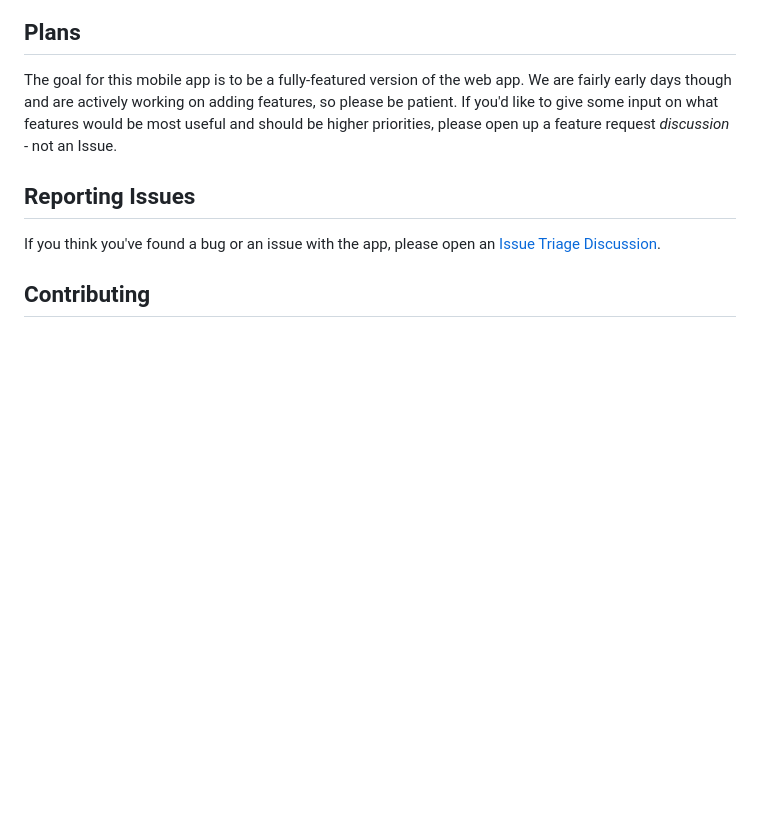
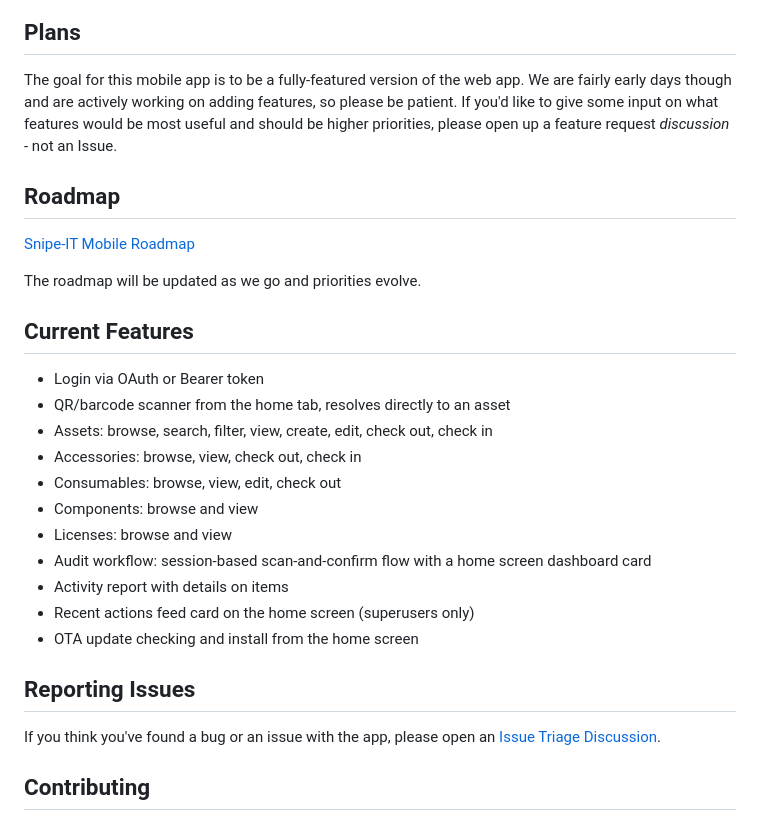
Before and after one commit to grokability/snipe-it-mobile, a Markdown page: README.md, the part around the change. GitHub-like rendering; blank space fills up the shorter version.

Commit message:
current features and roadmap added to readme

```diff
--- a/README.md
+++ b/README.md
@@ -6,6 +6,24 @@ A React Native mobile app for [Snipe-IT](https://snipeitapp.com), built with Exp
 The goal for this mobile app is to be a fully-featured version of the web app. We are fairly early days though
 and are actively working on adding features, so please be patient. If you'd like to give some input on what features
 would be most useful and should be higher priorities, please open up a feature request _discussion_ - not an Issue.
+
+## Roadmap
+[Snipe-IT Mobile Roadmap](https://github.com/orgs/grokability/projects/30/views/1)
+
+The roadmap will be updated as we go and priorities evolve.
+
+## Current Features
+- Login via OAuth or Bearer token
+- QR/barcode scanner from the home tab, resolves directly to an asset
+- Assets: browse, search, filter, view, create, edit, check out, check in
+- Accessories: browse, view, check out, check in
+- Consumables: browse, view, edit, check out
+- Components: browse and view
+- Licenses: browse and view
+- Audit workflow: session-based scan-and-confirm flow with a home screen dashboard card
+- Activity report with details on items
+- Recent actions feed card on the home screen (superusers only)
+- OTA update checking and install from the home screen
 
 ## Reporting Issues
 If you think you've found a bug or an issue with the app, please open an [Issue Triage Discussion](https://github.com/grokability/snipe-it-mobile/discussions/categories/issue-triage).
```
